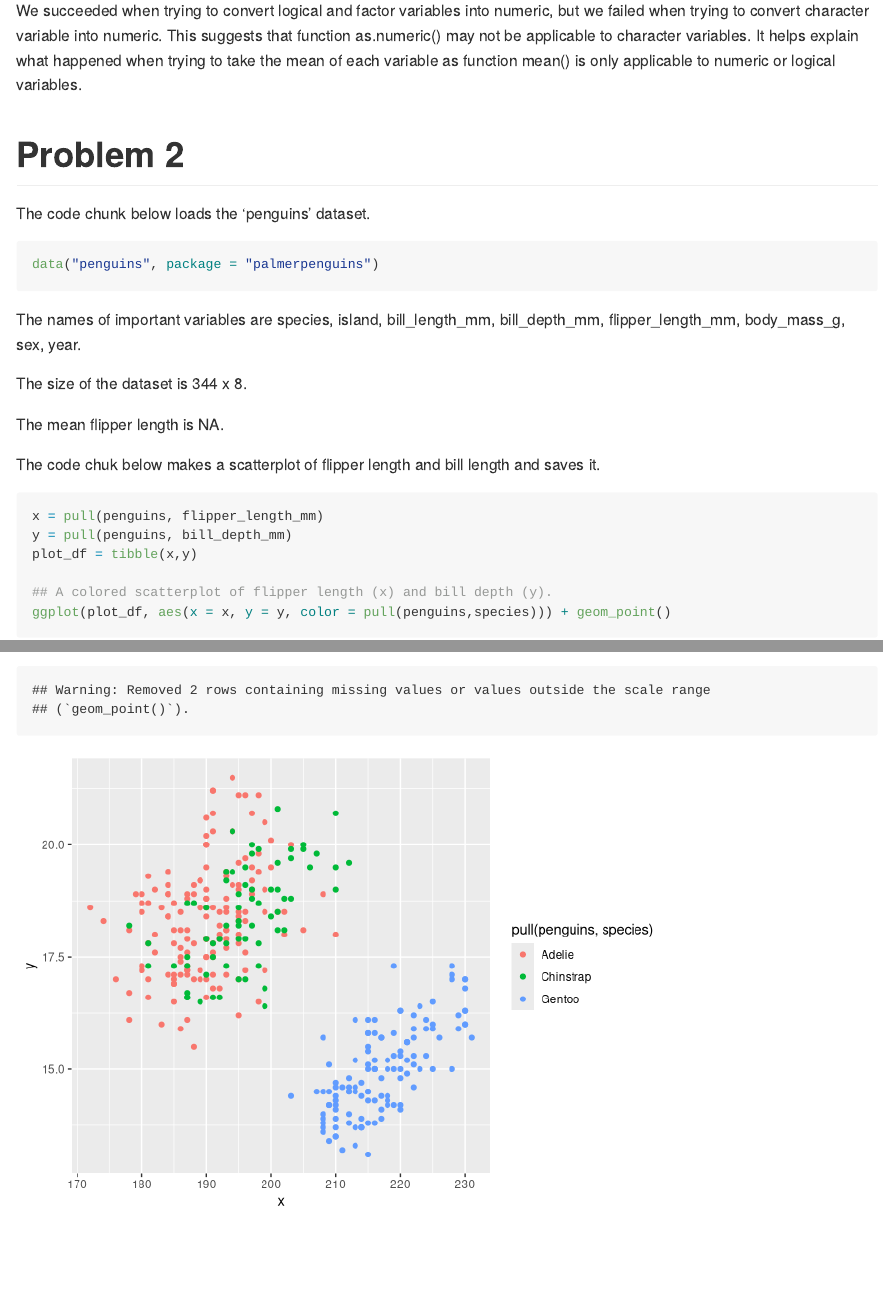
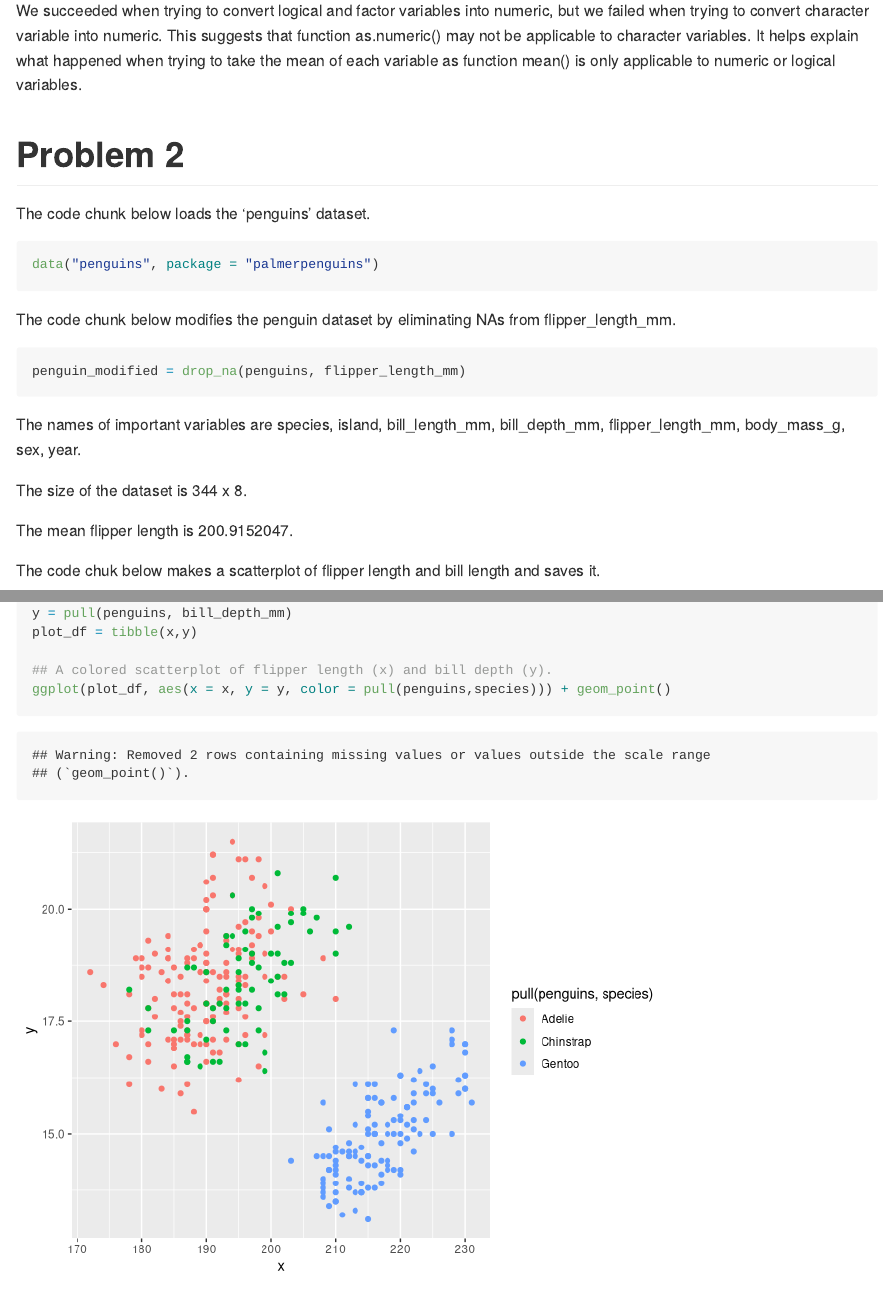
Before and after one commit to Ianqyh/p8105_hw1_yq2321, an R Markdown document (p8105_hw1_yq2321.Rmd): the page in a window 1100 px wide, from 2060 px down, and a second part further down, joined at a grey line. Rendered offline with R 4.5, knitr and Pandoc, with nearby package versions; code that draws random numbers runs with fixed seeds of ours; long lines of code are wrapped.

Commit message:
add desciptions and code chunk for modified penguins and change inline r rode for mean flipper length.

````diff
--- a/p8105_hw1_yq2321.Rmd
+++ b/p8105_hw1_yq2321.Rmd
@@ -66,11 +66,18 @@ The code chunk below loads the 'penguins' dataset.
 data("penguins", package = "palmerpenguins")
 ```
 
+The code chunk below modifies the penguin dataset by eliminating NAs from
+flipper_length_mm.
+
+```{r}
+penguin_modified = drop_na(penguins, flipper_length_mm)
+```
+
 The names of important variables are `r names(penguins)`.
 
 The size of the dataset is `r nrow(penguins)` x `r ncol(penguins)`.
 
-The mean flipper length is `r mean(pull(penguins,flipper_length_mm))`.
+The mean flipper length is `r mean(pull(penguin_modified, flipper_length_mm))`.
 
 
 The code chuk below makes a scatterplot of flipper length and bill length and saves it.
````
Also changed, not shown: p8105_hw1_yq2321.md.
